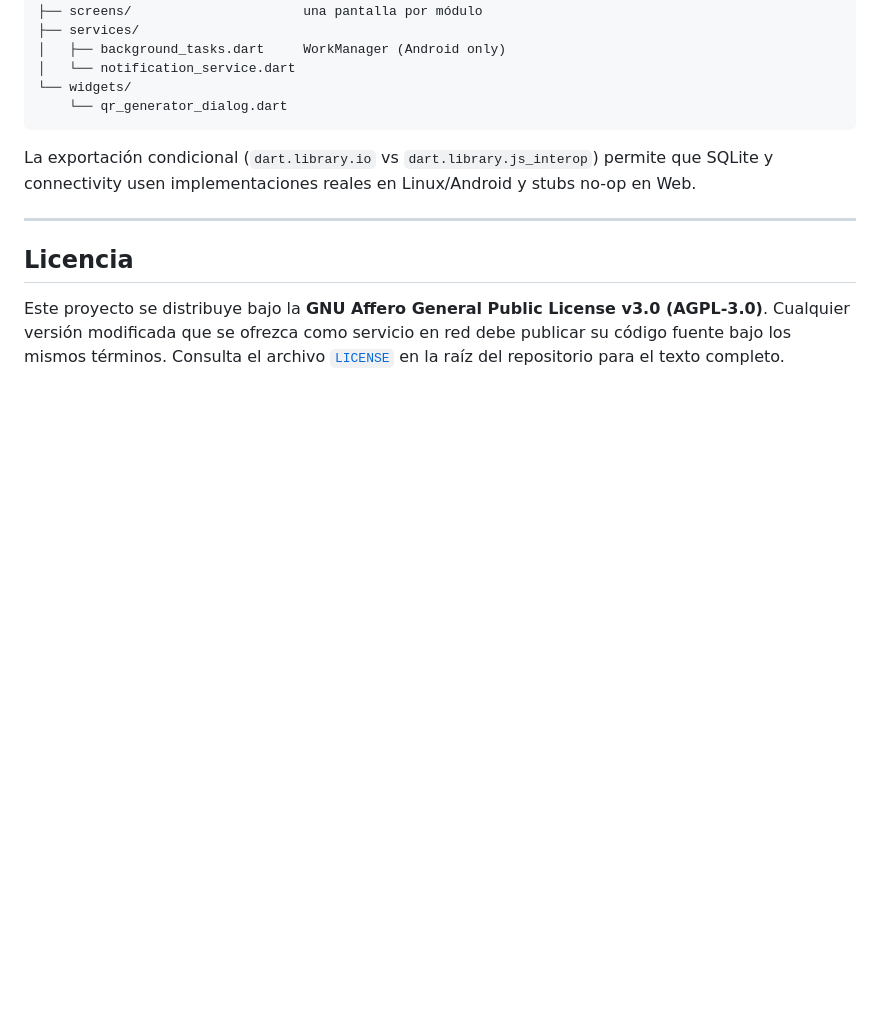
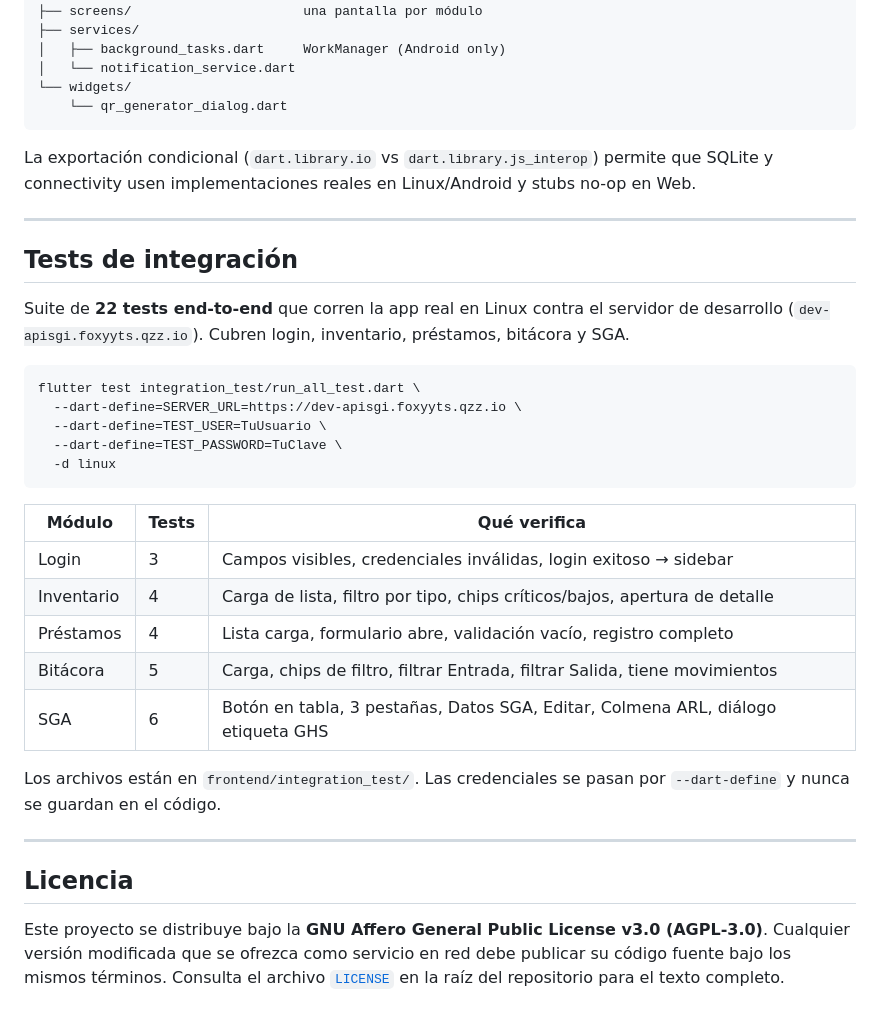
Before and after one commit to FoxyYTs/SGI_LAB_MANAGER_FRONTEND, a Markdown page: README.md, the part around the change. Drawn GitHub-style; blank space fills up the shorter version.

Commit message:
docs: agregar sección Integration Tests al README
- Tabla de 22 tests con módulos, conteo y qué verifica cada uno
- Comando completo con --dart-define para credenciales
- Nota sobre seguridad: credenciales nunca en el código

````diff
--- a/README.md
+++ b/README.md
@@ -205,6 +205,30 @@ La exportación condicional (`dart.library.io` vs `dart.library.js_interop`) per
 
 ---
 
+## Tests de integración
+
+Suite de **22 tests end-to-end** que corren la app real en Linux contra el servidor de desarrollo (`dev-apisgi.foxyyts.qzz.io`). Cubren login, inventario, préstamos, bitácora y SGA.
+
+```bash
+flutter test integration_test/run_all_test.dart \
+  --dart-define=SERVER_URL=https://dev-apisgi.foxyyts.qzz.io \
+  --dart-define=TEST_USER=TuUsuario \
+  --dart-define=TEST_PASSWORD=TuClave \
+  -d linux
+```
+
+| Módulo | Tests | Qué verifica |
+| --- | --- | --- |
+| Login | 3 | Campos visibles, credenciales inválidas, login exitoso → sidebar |
+| Inventario | 4 | Carga de lista, filtro por tipo, chips críticos/bajos, apertura de detalle |
+| Préstamos | 4 | Lista carga, formulario abre, validación vacío, registro completo |
+| Bitácora | 5 | Carga, chips de filtro, filtrar Entrada, filtrar Salida, tiene movimientos |
+| SGA | 6 | Botón en tabla, 3 pestañas, Datos SGA, Editar, Colmena ARL, diálogo etiqueta GHS |
+
+Los archivos están en `frontend/integration_test/`. Las credenciales se pasan por `--dart-define` y nunca se guardan en el código.
+
+---
+
 ## Licencia
 
 Este proyecto se distribuye bajo la **GNU Affero General Public License v3.0 (AGPL-3.0)**. Cualquier versión modificada que se ofrezca como servicio en red debe publicar su código fuente bajo los mismos términos. Consulta el archivo [`LICENSE`](LICENSE) en la raíz del repositorio para el texto completo.
````
